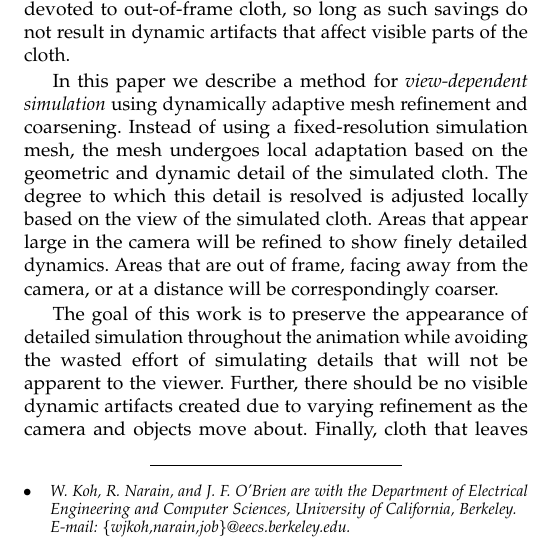
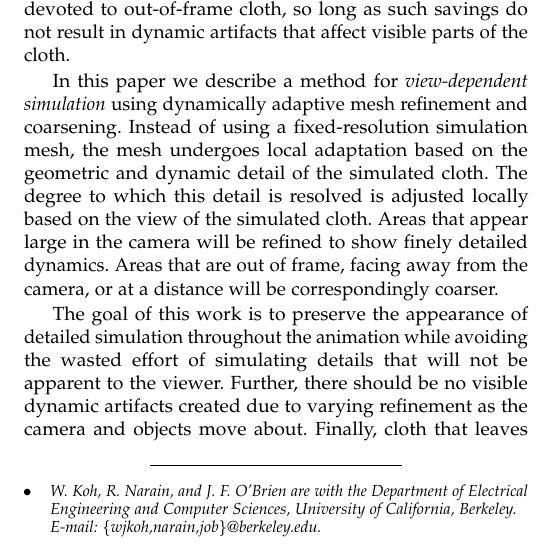
Before and after one commit to wjkoh/view-dependent-meshing-tvcg, a LaTeX paper (Paper/viewdep-paper.tex): part of one column of page 1 of 7, cut so that both start at the same text. Compiled offline with pdfLaTeX.

Commit message:
Add the submitted version

```diff
--- a/Paper/viewdep-paper.tex
+++ b/Paper/viewdep-paper.tex
@@ -72,7 +72,7 @@
     are with the Department of Electrical Engineering and Computer Sciences, University of California, Berkeley.\protect\\
 % note need leading \protect in front of \\ to get a newline within \thanks as
 % \\ is fragile and will error, could use \hfil\break instead.
-E-mail: \{wjkoh,narain,job\}@eecs.berkeley.edu.}
+E-mail: \{wjkoh,narain,job\}@berkeley.edu.}
 %\thanks{Manuscript received April 19, 2005; revised September 17, 2014.}
 }
 
```
Also changed, not shown: 1 other file.
